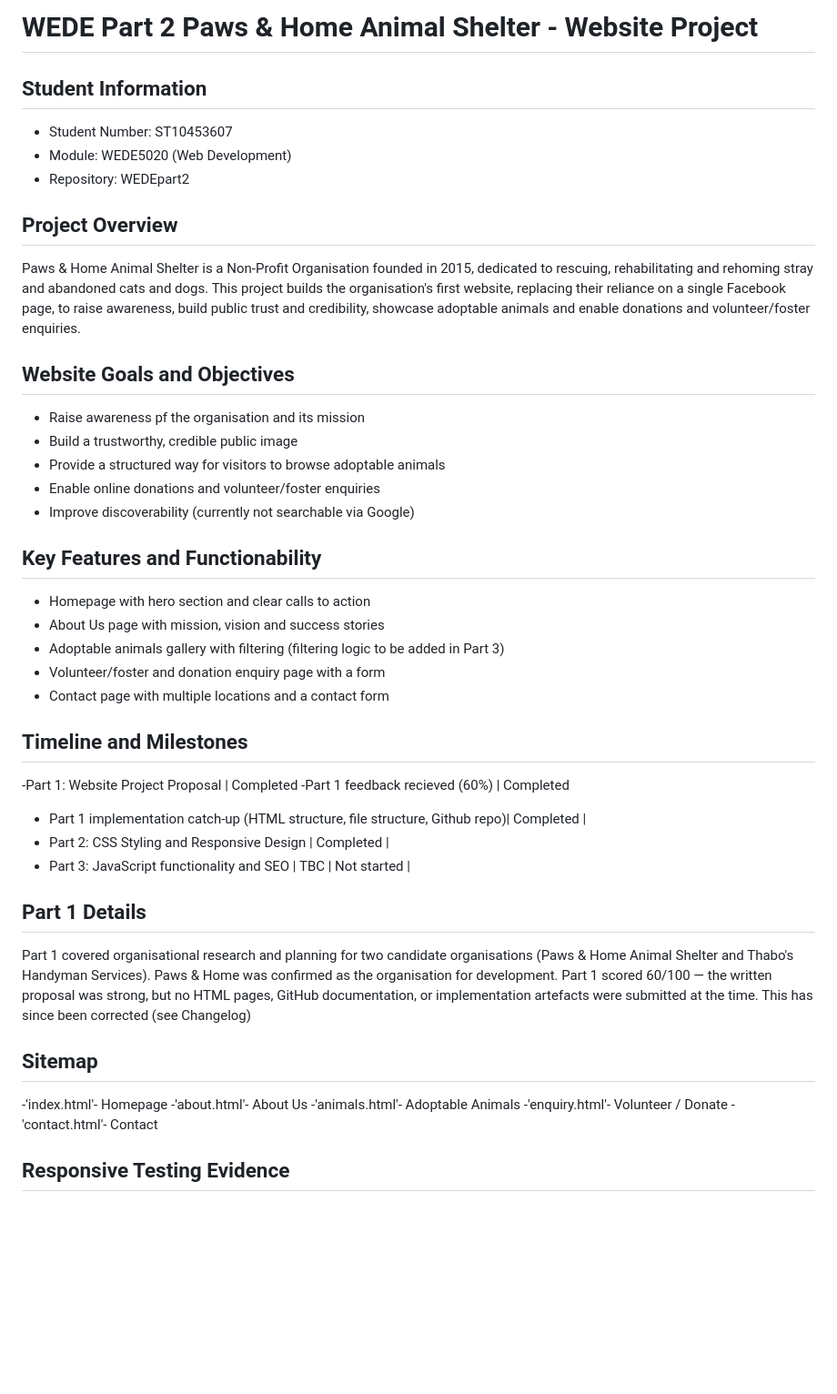
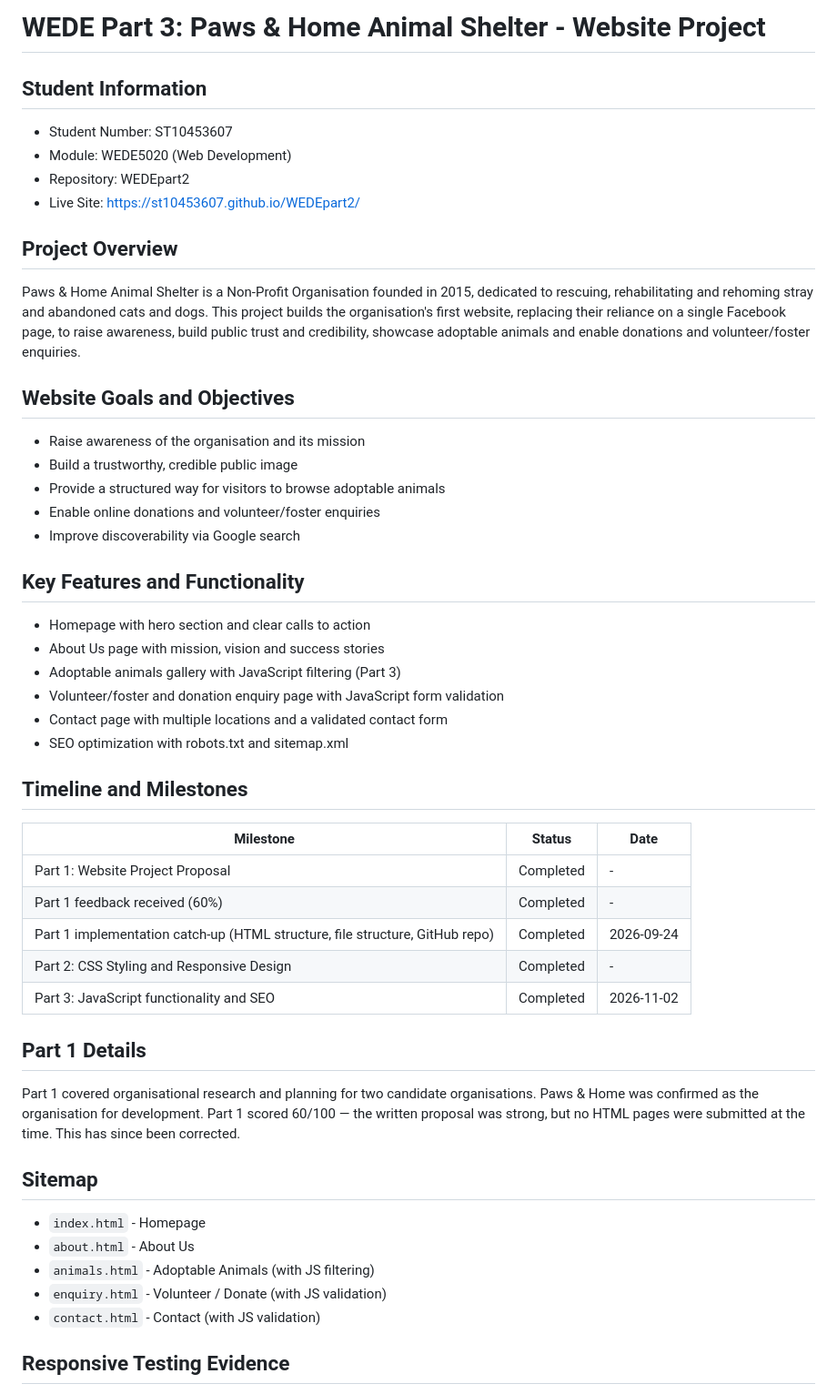
Before and after one commit to ST10453607/WEDEpart2, a Markdown page: README.md, the part around one of its changes. Shown at 91% size. Rendered like a GitHub page; blank space fills up the shorter version.

```diff
--- a/README.md
+++ b/README.md
@@ -1,43 +1,47 @@
-# WEDE Part 2 Paws & Home Animal Shelter - Website Project
+# WEDE Part 3: Paws & Home Animal Shelter - Website Project
 
 ## Student Information
 - Student Number: ST10453607
 - Module: WEDE5020 (Web Development)
 - Repository: WEDEpart2
+- Live Site: https://st10453607.github.io/WEDEpart2/
 
 ## Project Overview
 Paws & Home Animal Shelter is a Non-Profit Organisation founded in 2015, dedicated to rescuing, rehabilitating and rehoming stray and abandoned cats and dogs. This project builds the organisation's first website, replacing their reliance on a single Facebook page, to raise awareness, build public trust and credibility, showcase adoptable animals and enable donations and volunteer/foster enquiries.
 
 ## Website Goals and Objectives
-- Raise awareness pf the organisation and its mission
+- Raise awareness of the organisation and its mission
 - Build a trustworthy, credible public image
 - Provide a structured way for visitors to browse adoptable animals
 - Enable online donations and volunteer/foster enquiries
-- Improve discoverability (currently not searchable via Google)
+- Improve discoverability via Google search
 
-## Key Features and Functionability
+## Key Features and Functionality
 - Homepage with hero section and clear calls to action
 - About Us page with mission, vision and success stories
-- Adoptable animals gallery with filtering (filtering logic to be added in Part 3)
-- Volunteer/foster and donation enquiry page with a form
-- Contact page with multiple locations and a contact form
+- Adoptable animals gallery with JavaScript filtering (Part 3)
+- Volunteer/foster and donation enquiry page with JavaScript form validation
+- Contact page with multiple locations and a validated contact form
+- SEO optimization with robots.txt and sitemap.xml
 
 ## Timeline and Milestones
--Part 1: Website Project Proposal | Completed
--Part 1 feedback recieved (60%) | Completed
-- Part 1 implementation catch-up (HTML structure, file structure, Github repo)| Completed |
-- Part 2: CSS Styling and Responsive Design | Completed |
-- Part 3: JavaScript functionality and SEO | TBC | Not started |
+| Milestone | Status | Date |
+| --- | --- | --- |
+| Part 1: Website Project Proposal | Completed | - |
+| Part 1 feedback received (60%) | Completed | - |
+| Part 1 implementation catch-up (HTML structure, file structure, GitHub repo) | Completed | 2026-09-24 |
+| Part 2: CSS Styling and Responsive Design | Completed | - |
+| Part 3: JavaScript functionality and SEO | Completed | 2026-11-02 |
 
 ## Part 1 Details
-Part 1 covered organisational research and planning for two candidate organisations (Paws & Home Animal Shelter and Thabo's Handyman Services). Paws & Home was confirmed as the organisation for development. Part 1 scored 60/100 — the written proposal was strong, but no HTML pages, GitHub documentation, or implementation artefacts were submitted at the time. This has since been corrected (see Changelog)
+Part 1 covered organisational research and planning for two candidate organisations. Paws & Home was confirmed as the organisation for development. Part 1 scored 60/100 — the written proposal was strong, but no HTML pages were submitted at the time. This has since been corrected.
 
 ## Sitemap
--'index.html'- Homepage
--'about.html'- About Us
--'animals.html'- Adoptable Animals
--'enquiry.html'- Volunteer / Donate
--'contact.html'- Contact
+- `index.html` - Homepage
+- `about.html` - About Us
+- `animals.html` - Adoptable Animals (with JS filtering)
+- `enquiry.html` - Volunteer / Donate (with JS validation)
+- `contact.html` - Contact (with JS validation)
 
 ## Responsive Testing Evidence
 **Desktop view:**
```
Also changed, not shown: other parts of README.md (+18 -14 lines).
